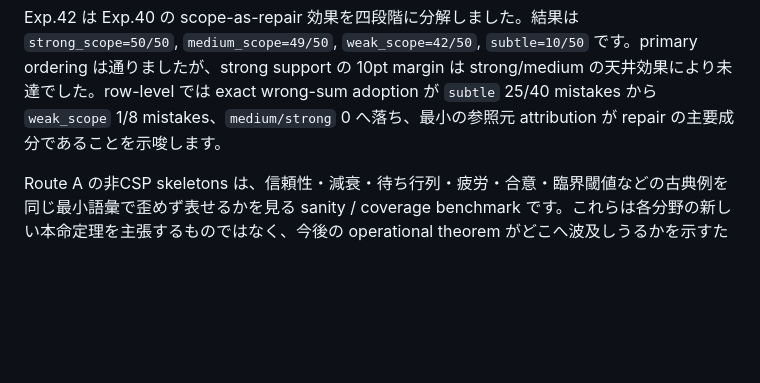
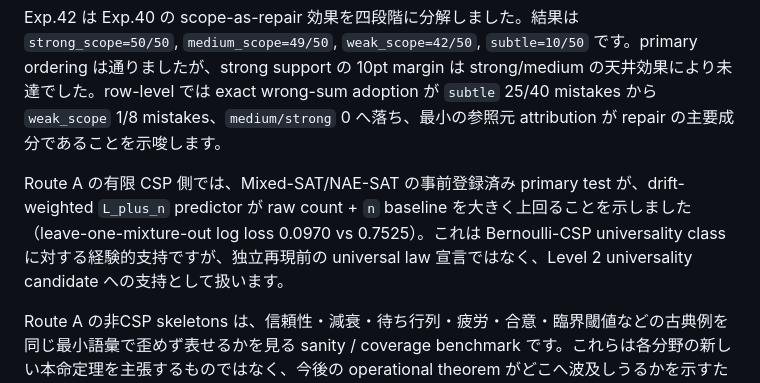
Before and after one commit to karesansui-u/delta-survival-papers, a Markdown page: README.md, the part around one of its changes. Rendered like a GitHub page; blank space fills up the shorter version.

```diff
--- a/README.md
+++ b/README.md
@@ -30,6 +30,8 @@ PDF は [`v2/pdf用/0_構造持続理論の統合版.pdf`](v2/pdf%E7%94%A8/0_%E6
 Exp.40 はこの残った quality-blind baseline を直接叩く事前登録済み検査です。32K に固定し、`scoped / subtle / structural` を各50試行で比較しました。`scoped` は事前に repaired / zero-like として符号化しています。結果は `zero_sanity=50/50`, `scoped=50/50`, `subtle=23/50`, `structural=0/50` で、strong support が通りました。leave-one-target-out の primary log loss でも structure-aware `0.2763` が quality-blind `0.6944` を上回りました。
 
 Exp.42 は Exp.40 の scope-as-repair 効果を四段階に分解しました。結果は `strong_scope=50/50`, `medium_scope=49/50`, `weak_scope=42/50`, `subtle=10/50` です。primary ordering は通りましたが、strong support の 10pt margin は strong/medium の天井効果により未達でした。row-level では exact wrong-sum adoption が `subtle` 25/40 mistakes から `weak_scope` 1/8 mistakes、`medium/strong` 0 へ落ち、最小の参照元 attribution が repair の主要成分であることを示唆します。
+
+Route A の有限 CSP 側では、Mixed-SAT/NAE-SAT の事前登録済み primary test が、drift-weighted `L_plus_n` predictor が raw count + `n` baseline を大きく上回ることを示しました（leave-one-mixture-out log loss 0.0970 vs 0.7525）。これは Bernoulli-CSP universality class に対する経験的支持ですが、独立再現前の universal law 宣言ではなく、Level 2 universality candidate への支持として扱います。
 
 Route A の非CSP skeletons は、信頼性・減衰・待ち行列・疲労・合意・臨界閾値などの古典例を同じ最小語彙で歪めず表せるかを見る sanity / coverage benchmark です。これらは各分野の新しい本命定理を主張するものではなく、今後の operational theorem がどこへ波及しうるかを示すための射程確認として扱います。
 
```
Also changed, not shown: other parts of README.md (+1 -0 lines), v2/0_構造持続理論の統合版.md (+5 -3 lines), v2/補論_有限CSPにおける構造持続の予測力.md (added, +402 -0 lines).
